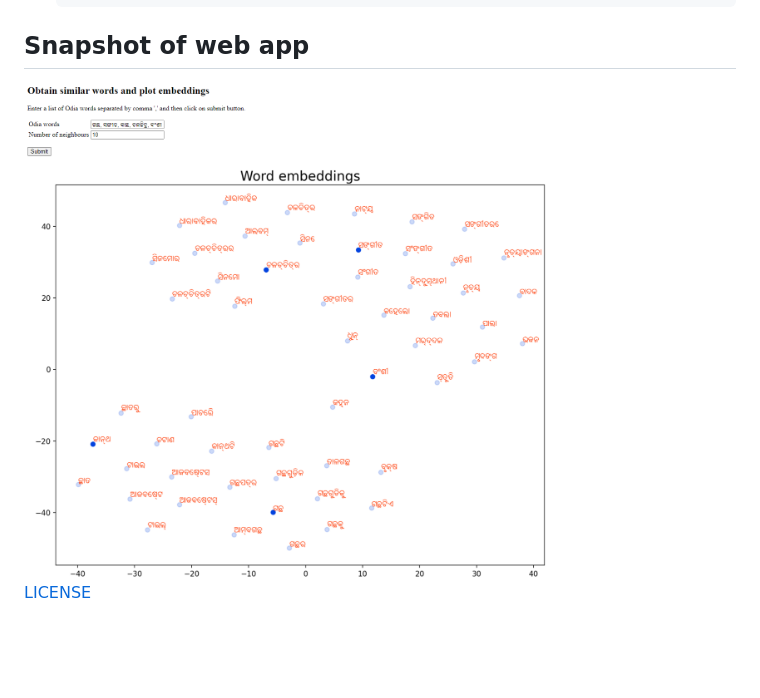
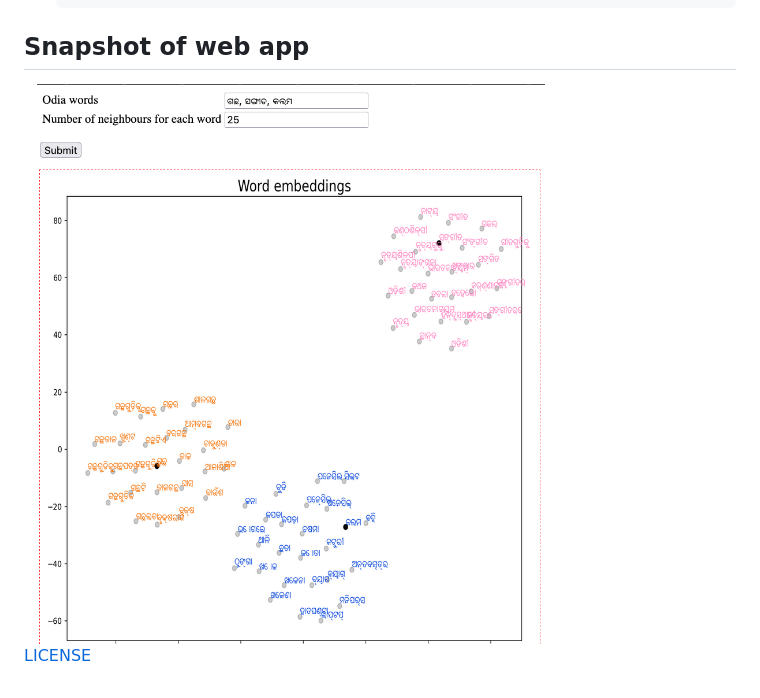
Before and after one commit to OdiaNLP/word-embeddings, a Markdown page: README.md, the part around the change. Drawn GitHub-style; pictures changed too: docs/color_capture.png (added), docs/snapshot.png (deleted); blank space fills up the shorter version.

Commit message:
color grouping added

````diff
--- a/README.md
+++ b/README.md
@@ -63,6 +63,6 @@ head or
     ```
 
 ## Snapshot of web app
-<img src="/docs/snapshot.png" width="75%" height="75%"/>
+<img src="/docs/color_capture.png" width="75%" height="75%"/>
 
 [LICENSE](https://github.com/OdiaNLP/word-embeddings/blob/main/LICENSE)
````
Also changed, not shown: 1 other file.
